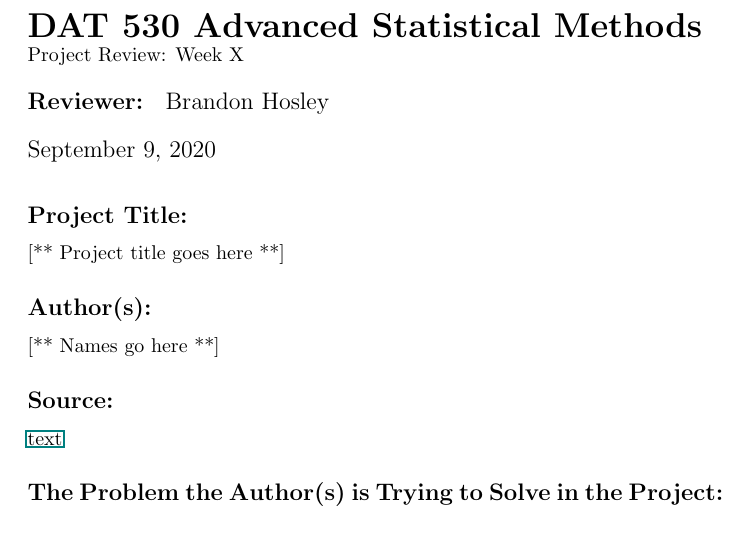
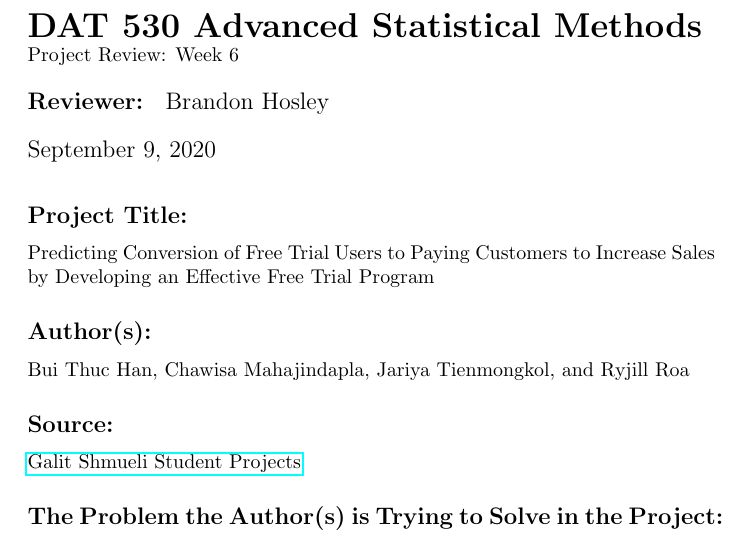
Before and after one commit to bhosley/Schoolwork, a LaTeX document (2020-Fall Advanced Statistical Methods/Week 6 Review/Week6_Review_Hosley.tex): part of the page, cut so that both start at the same text. Compiled offline with pdfLaTeX.

Commit message:
Update Week6_Review_Hosley.tex

```diff
--- a/2020-Fall Advanced Statistical Methods/Week 6 Review/Week6_Review_Hosley.tex
+++ b/2020-Fall Advanced Statistical Methods/Week 6 Review/Week6_Review_Hosley.tex
@@ -5,7 +5,7 @@
 
 %opening
 \title{\textbf{DAT 530 Advanced Statistical Methods}\\
-	\normalsize{Project Review: Week X} }
+	\normalsize{Project Review: Week 6} }
 \author{\textbf{Reviewer: }
 	Brandon Hosley}
 
@@ -22,13 +22,17 @@
 \vspace{-2em}
 
 \subsection*{Project Title:}
-[** Project title goes here **]
+Predicting Conversion of Free Trial Users to Paying Customers
+to Increase Sales by Developing an Effective Free Trial Program
 
 \subsection*{Author(s):}
-[** Names go here **]
+Bui Thuc Han,
+Chawisa Mahajindapla,
+Jariya Tienmongkol,
+and Ryjill Roa
 
 \subsection*{Source:}
-\href{URL}{text}
+\href{https://www.galitshmueli.com/data-mining-project/predicting-conversion-free-trial-users-paying-customers-increase-sales}{Galit Shmueli Student Projects}
 
 \subsection*{The Problem the Author(s) is Trying to Solve in the Project:}
 [** A brief description goes here **]
```
